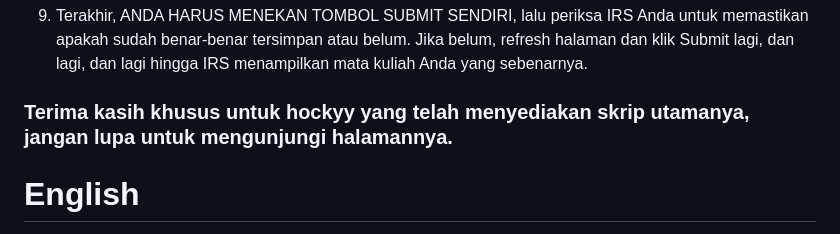
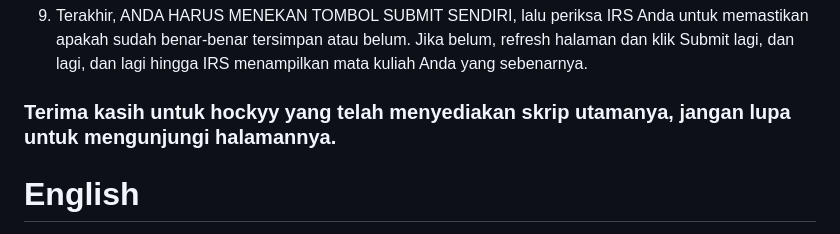
Before and after one commit to alfarizium/SiakAlfa, a Markdown page: README.md, the part around the change. Rendered like a GitHub page.

```diff
--- a/README.md
+++ b/README.md
@@ -56,7 +56,7 @@ Untuk Chrome atau Brave
 
 9. Terakhir, ANDA HARUS MENEKAN TOMBOL SUBMIT SENDIRI, lalu periksa IRS Anda untuk memastikan apakah sudah benar-benar tersimpan atau belum. Jika belum, refresh halaman dan klik Submit lagi, dan lagi, dan lagi hingga IRS menampilkan mata kuliah Anda yang sebenarnya.
 
-### Terima kasih khusus untuk hockyy yang telah menyediakan skrip utamanya, jangan lupa untuk mengunjungi halamannya.
+### Terima kasih untuk hockyy yang telah menyediakan skrip utamanya, jangan lupa untuk mengunjungi halamannya.
 
 # English
 
```
